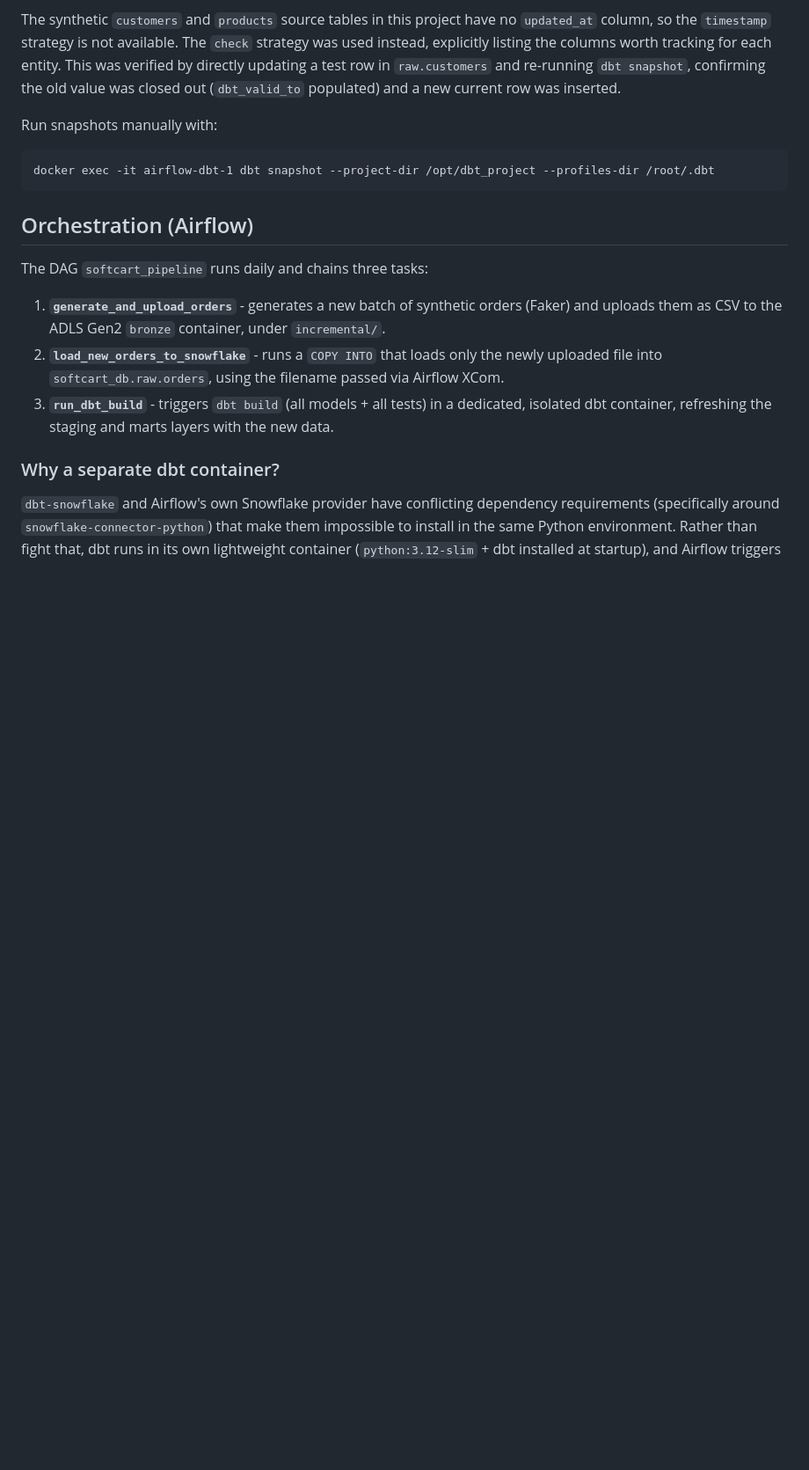
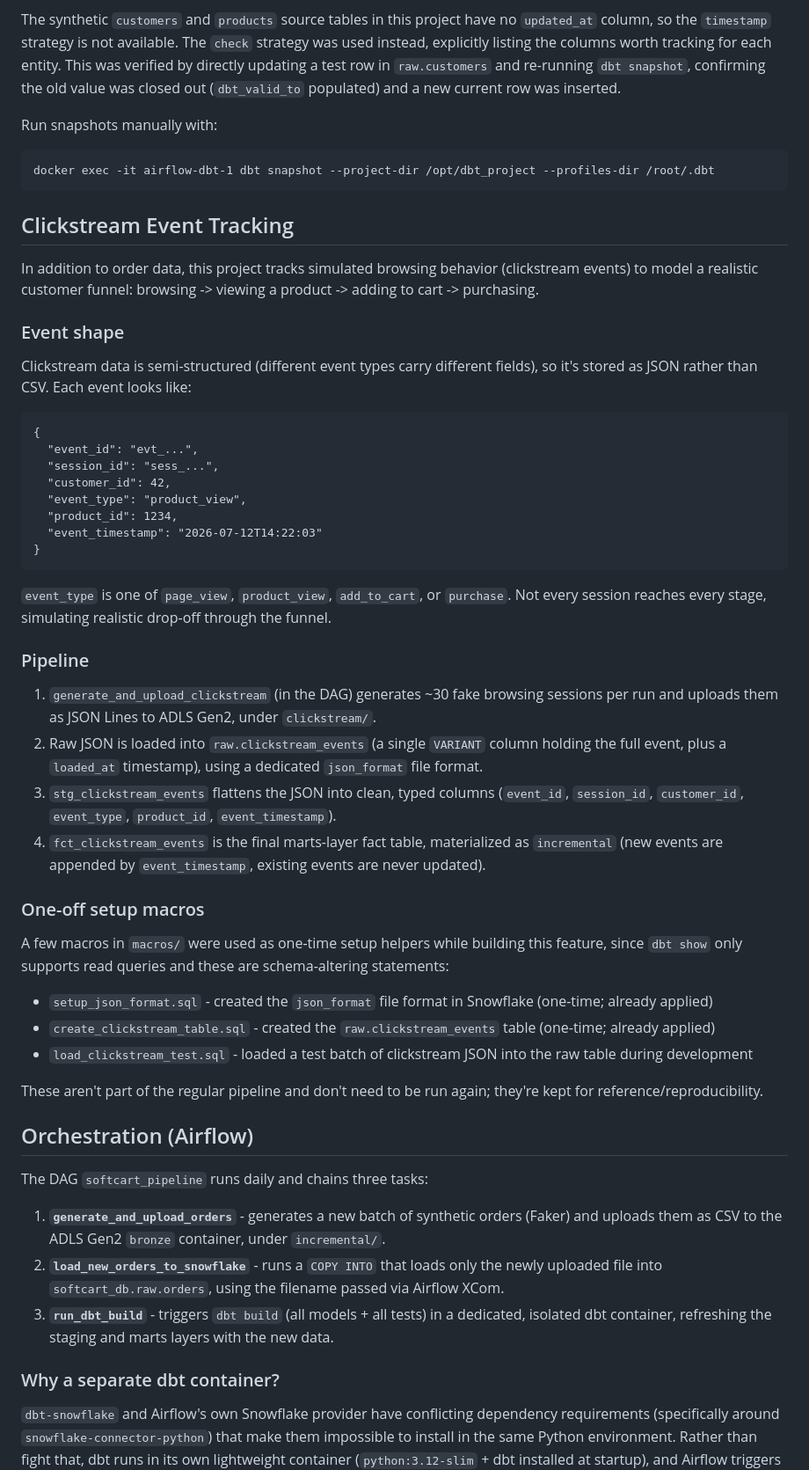
Before and after one commit to Abobakar-A/softcart-data-pipeline, a Markdown page: README.md, the part around one of its changes. Shown at 88% size. GitHub-like rendering; blank space fills up the shorter version.

Commit message:
feat: add clickstream events pipeline with docs

```diff
--- a/README.md
+++ b/README.md
@@ -114,6 +114,42 @@ Run snapshots manually with:
 
     docker exec -it airflow-dbt-1 dbt snapshot --project-dir /opt/dbt_project --profiles-dir /root/.dbt
 
+## Clickstream Event Tracking
+
+In addition to order data, this project tracks simulated browsing behavior (clickstream events) to model a realistic customer funnel: browsing -> viewing a product -> adding to cart -> purchasing.
+
+### Event shape
+
+Clickstream data is semi-structured (different event types carry different fields), so it's stored as JSON rather than CSV. Each event looks like:
+
+    {
+      "event_id": "evt_...",
+      "session_id": "sess_...",
+      "customer_id": 42,
+      "event_type": "product_view",
+      "product_id": 1234,
+      "event_timestamp": "2026-07-12T14:22:03"
+    }
+
+`event_type` is one of `page_view`, `product_view`, `add_to_cart`, or `purchase`. Not every session reaches every stage, simulating realistic drop-off through the funnel.
+
+### Pipeline
+
+1. `generate_and_upload_clickstream` (in the DAG) generates ~30 fake browsing sessions per run and uploads them as JSON Lines to ADLS Gen2, under `clickstream/`.
+2. Raw JSON is loaded into `raw.clickstream_events` (a single `VARIANT` column holding the full event, plus a `loaded_at` timestamp), using a dedicated `json_format` file format.
+3. `stg_clickstream_events` flattens the JSON into clean, typed columns (`event_id`, `session_id`, `customer_id`, `event_type`, `product_id`, `event_timestamp`).
+4. `fct_clickstream_events` is the final marts-layer fact table, materialized as `incremental` (new events are appended by `event_timestamp`, existing events are never updated).
+
+### One-off setup macros
+
+A few macros in `macros/` were used as one-time setup helpers while building this feature, since `dbt show` only supports read queries and these are schema-altering statements:
+
+- `setup_json_format.sql` - created the `json_format` file format in Snowflake (one-time; already applied)
+- `create_clickstream_table.sql` - created the `raw.clickstream_events` table (one-time; already applied)
+- `load_clickstream_test.sql` - loaded a test batch of clickstream JSON into the raw table during development
+
+These aren't part of the regular pipeline and don't need to be run again; they're kept for reference/reproducibility.
+
 ## Orchestration (Airflow)
 
 The DAG `softcart_pipeline` runs daily and chains three tasks:
```
Also changed, not shown: other parts of README.md (+1 -0 lines).
